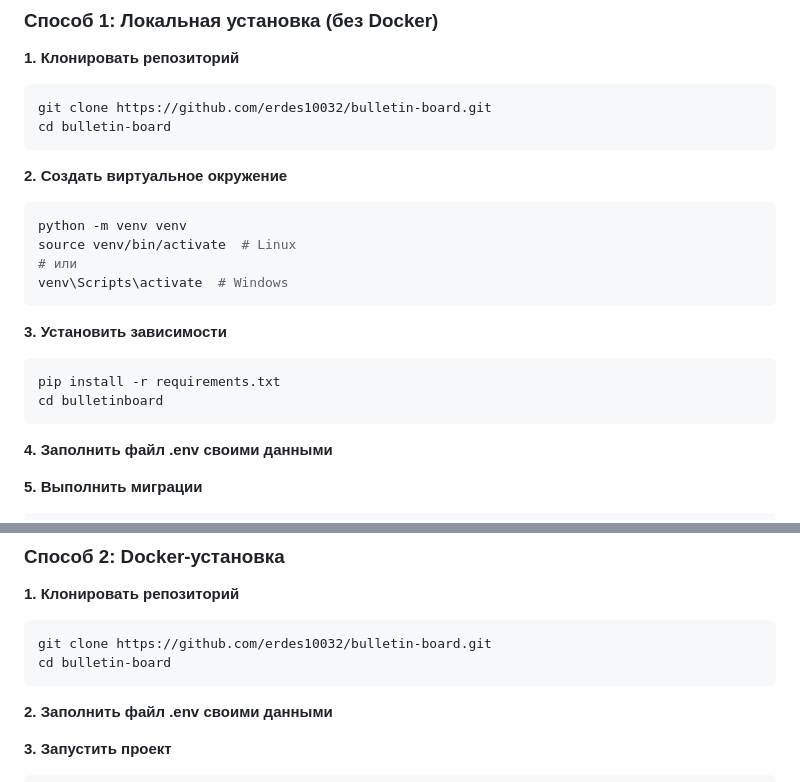
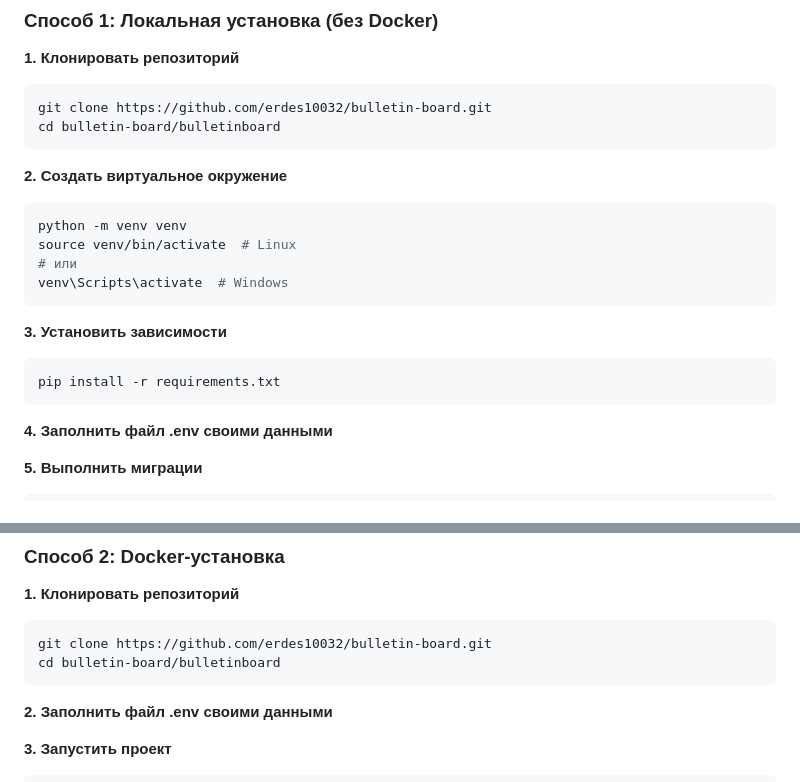
Before and after one commit to erdes10032/bulletin-board, a Markdown page: README.md, 2 parts joined by grey strips. Drawn GitHub-style.

````diff
--- a/README.md
+++ b/README.md
@@ -83,7 +83,7 @@ Django веб-приложение для управления объявлен
 
 ```bash
 git clone https://github.com/erdes10032/bulletin-board.git
-cd bulletin-board
+cd bulletin-board/bulletinboard
 ```
 
 **2. Создать виртуальное окружение**
@@ -99,7 +99,6 @@ venv\Scripts\activate  # Windows
 
 ```bash
 pip install -r requirements.txt
-cd bulletinboard
 ```
 
 **4. Заполнить файл .env своими данными**
@@ -134,7 +133,7 @@ celery -A bulletinboard beat -l INFO
 
 ```bash
 git clone https://github.com/erdes10032/bulletin-board.git
-cd bulletin-board
+cd bulletin-board/bulletinboard
 ```
 
 **2. Заполнить файл .env своими данными**
````
